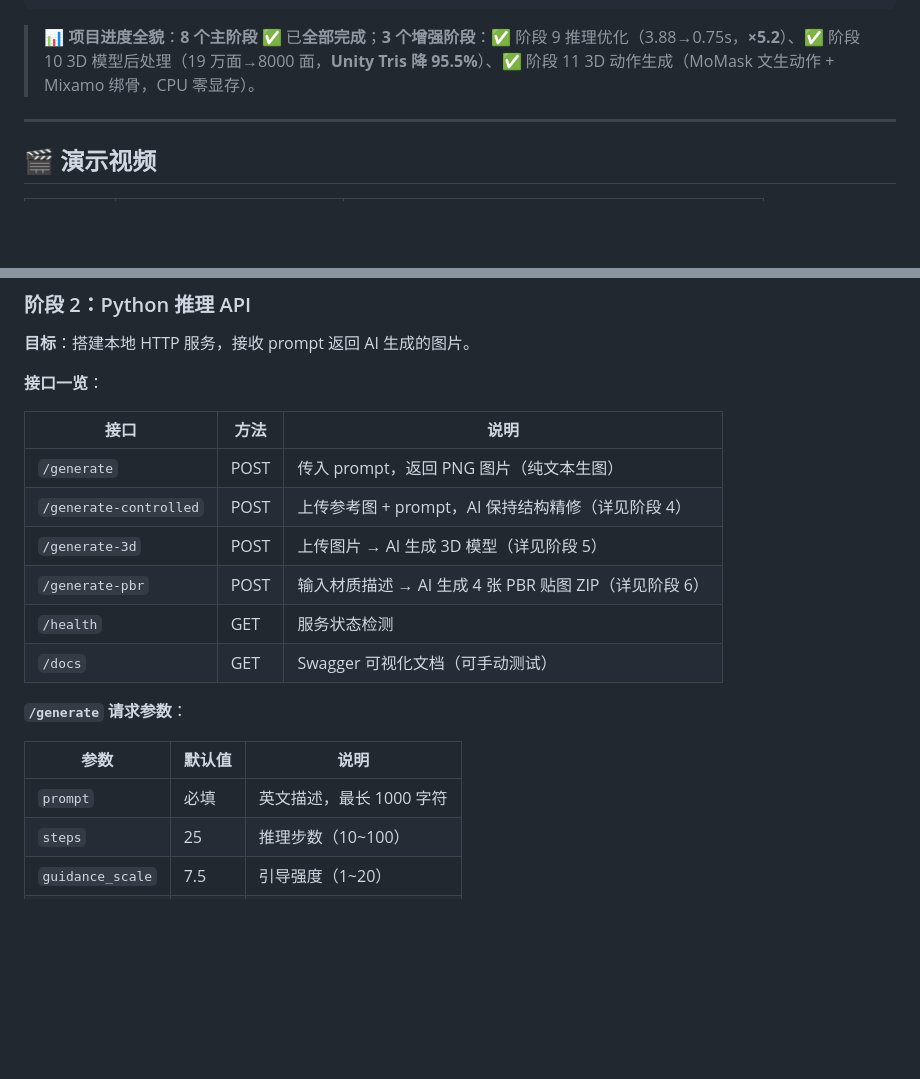
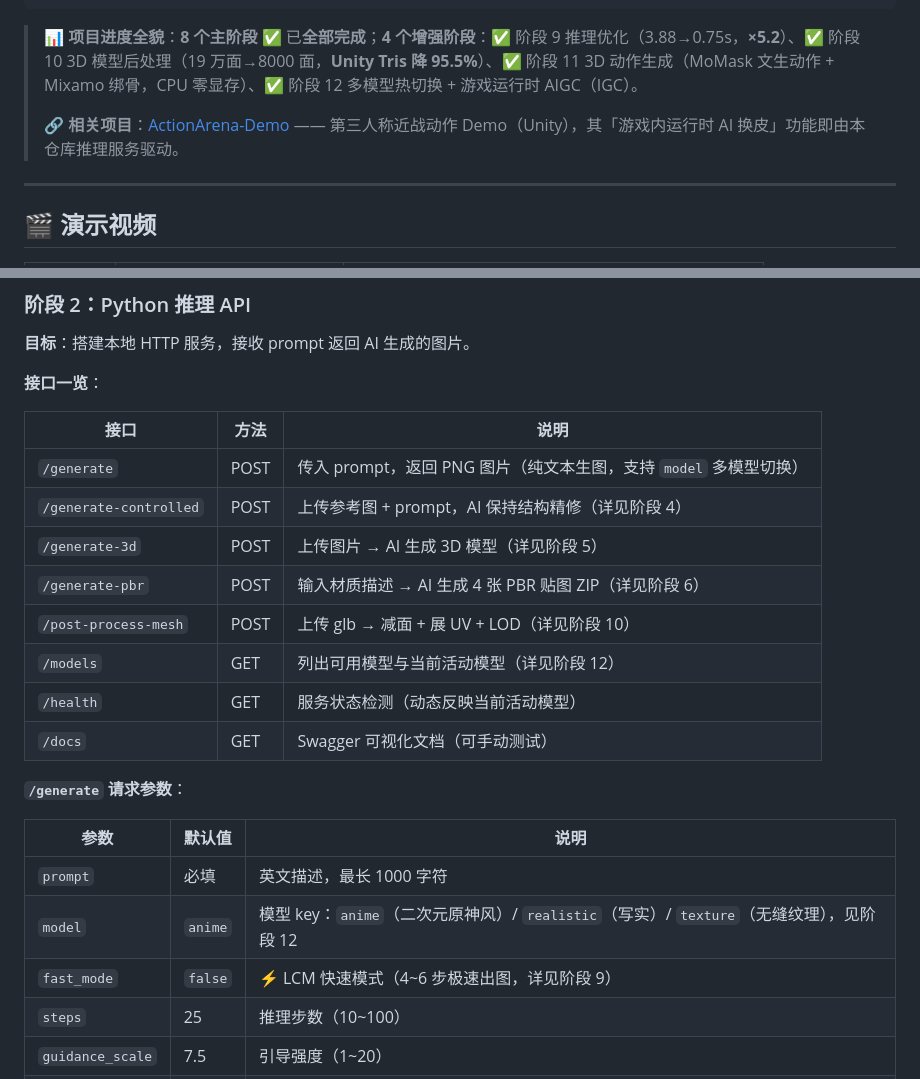
Before and after one commit to konodioda3939/aigc-game-asset-pipeline, a Markdown page: README.md, 2 parts joined by grey strips. Rendered like a GitHub page; blank space fills up the shorter version.

````diff
--- a/README.md
+++ b/README.md
@@ -26,7 +26,9 @@
 └──────────┘  └──────────┘  └──────────┘  └──────────┘  └──────────┘  └──────────┘  └──────────┘  └──────────┘
 ```
 
-> **📊 项目进度全貌**：**8 个主阶段** ✅ 已**全部完成**；**3 个增强阶段**：✅ 阶段 9 推理优化（3.88→0.75s，**×5.2**）、✅ 阶段 10 3D 模型后处理（19 万面→8000 面，**Unity Tris 降 95.5%**）、✅ 阶段 11 3D 动作生成（MoMask 文生动作 + Mixamo 绑骨，CPU 零显存）。
+> **📊 项目进度全貌**：**8 个主阶段** ✅ 已**全部完成**；**4 个增强阶段**：✅ 阶段 9 推理优化（3.88→0.75s，**×5.2**）、✅ 阶段 10 3D 模型后处理（19 万面→8000 面，**Unity Tris 降 95.5%**）、✅ 阶段 11 3D 动作生成（MoMask 文生动作 + Mixamo 绑骨，CPU 零显存）、✅ 阶段 12 多模型热切换 + 游戏运行时 AIGC（IGC）。
+>
+> **🔗 相关项目**：[ActionArena-Demo](https://github.com/konodioda393939/ActionArena-Demo) —— 第三人称近战动作 Demo（Unity），其「游戏内运行时 AI 换皮」功能即由本仓库推理服务驱动。
 
 ---
 
@@ -196,11 +198,13 @@ adapter_model.safetensors (12.2 MB)
 
 | 接口 | 方法 | 说明 |
 |------|------|------|
-| `/generate` | POST | 传入 prompt，返回 PNG 图片（纯文本生图） |
+| `/generate` | POST | 传入 prompt，返回 PNG 图片（纯文本生图，支持 `model` 多模型切换） |
 | `/generate-controlled` | POST | 上传参考图 + prompt，AI 保持结构精修（详见阶段 4） |
 | `/generate-3d` | POST | 上传图片 → AI 生成 3D 模型（详见阶段 5） |
 | `/generate-pbr` | POST | 输入材质描述 → AI 生成 4 张 PBR 贴图 ZIP（详见阶段 6） |
-| `/health` | GET | 服务状态检测 |
+| `/post-process-mesh` | POST | 上传 glb → 减面 + 展 UV + LOD（详见阶段 10） |
+| `/models` | GET | 列出可用模型与当前活动模型（详见阶段 12） |
+| `/health` | GET | 服务状态检测（动态反映当前活动模型） |
 | `/docs` | GET | Swagger 可视化文档（可手动测试） |
 
 **`/generate` 请求参数**：
@@ -208,6 +212,8 @@ adapter_model.safetensors (12.2 MB)
 | 参数 | 默认值 | 说明 |
 |------|--------|------|
 | `prompt` | 必填 | 英文描述，最长 1000 字符 |
+| `model` | `anime` | 模型 key：`anime`（二次元原神风）/ `realistic`（写实）/ `texture`（无缝纹理），见阶段 12 |
+| `fast_mode` | `false` | ⚡ LCM 快速模式（4~6 步极速出图，详见阶段 9） |
 | `steps` | 25 | 推理步数（10~100） |
 | `guidance_scale` | 7.5 | 引导强度（1~20） |
 | `seed` | 随机 | 固定种子可复现 |
````
Also changed, not shown: other parts of README.md (+30 -4 lines).
